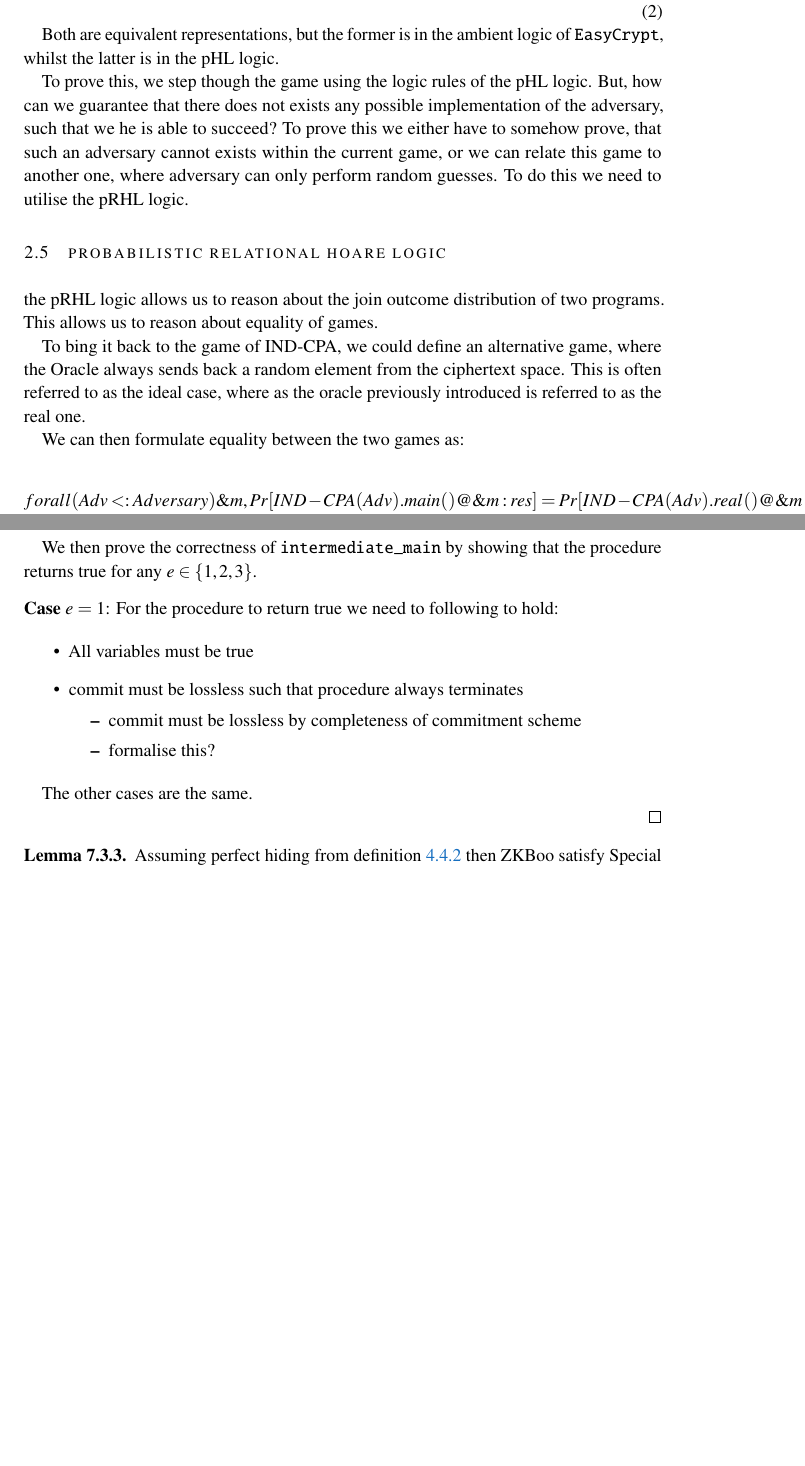
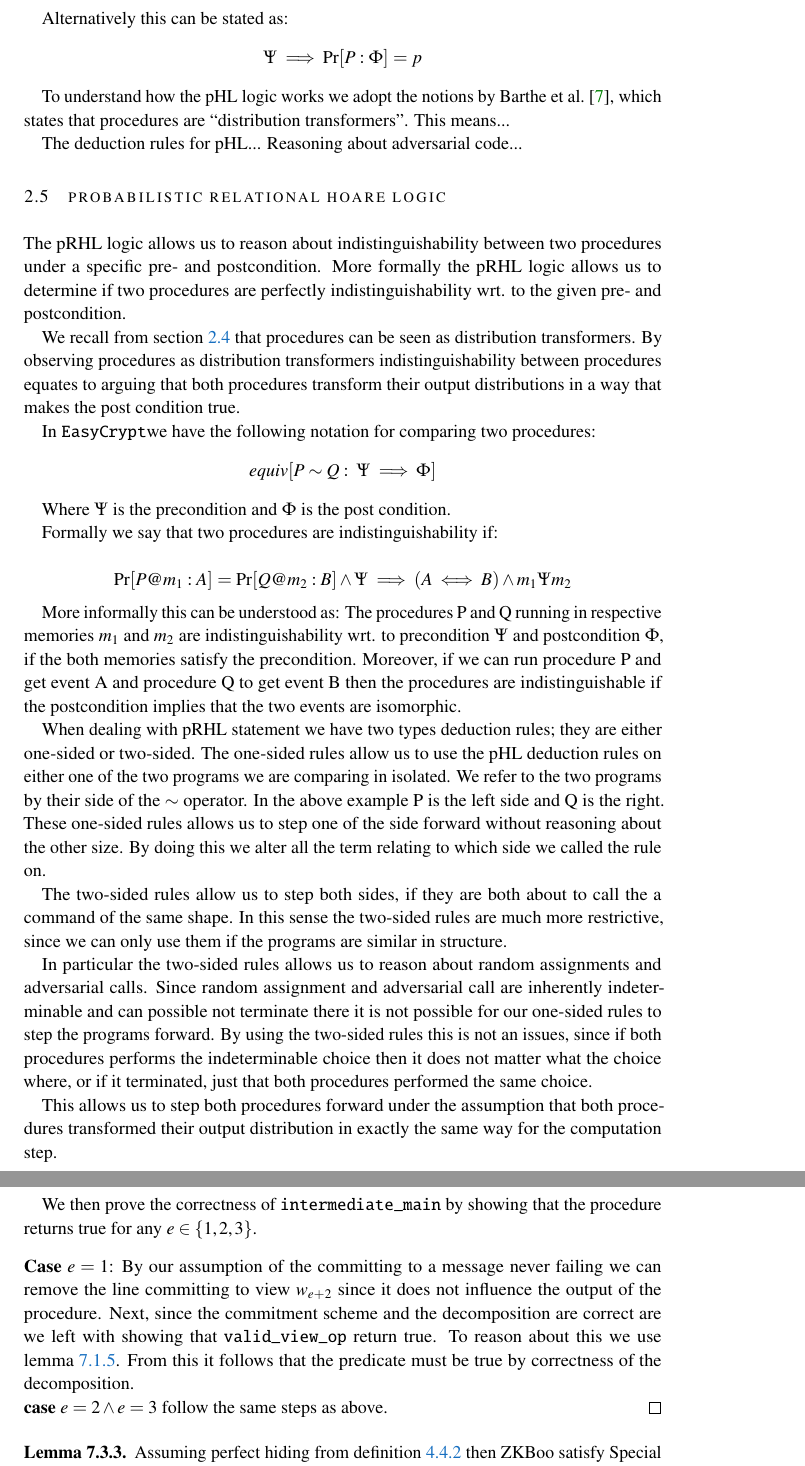
Before and after one commit to Nsidorenco/thesis, a LaTeX thesis (report/main.tex, which reads report/sections/easycrypt.tex, report/sections/formal_zkboo.tex): two parts of pages 17 and 61 of 70 before the commit and two parts of pages 17 and 61 of 72 after it, joined at a grey line, cut at the place of the change, the shorter picture padded with empty space. Compiled offline with pdfLaTeX; the source files are stored in an older character set and shown here as Unicode.

Commit message:
Update report

```diff
--- a/report/sections/easycrypt.tex
+++ b/report/sections/easycrypt.tex
@@ -133 +129,5 @@ module:
 
+Alternatively this can be stated as:
+\[
+  \Psi \implies \Pr{P : \Phi} = p
+\]
@@ -135,3 +134,5 @@ module:
 
-      b <\$ dbool;
+To understand how the pHL logic works we adopt the notions by \citet{ec_intro},
+which states that procedures are ``distribution transformers''.
+This means...
 
@@ -154,33 +139,22 @@ This formulated in one of two ways:
-forall (Adv <: Adversaries) \&m, Pr[IND-CPA(Adv).main() @ \&m : res] = 1\%r/2\%r
-\end{equation}
-
-\begin{equation}
-forall (Adv <: Adversaries), phoare[IND-CPA(Adv).main : true ==> res] = 1\%r/2\%r
-\end{equation}
-
-Both are equivalent representations, but the former is in the ambient logic of
-\easycrypt, whilst the latter is in the pHL logic.
-
-To prove this, we step though the game using the logic rules of the pHL logic.
-But, how can we guarantee that there does not exists any possible implementation
-of the adversary, such that we he is able to succeed? To prove this we either
-have to somehow prove, that such an adversary cannot exists within the current
-game, or we can relate this game to another one, where adversary can only
-perform random guesses. To do this we need to utilise the pRHL logic.
+The deduction rules for pHL...
+Reasoning about adversarial code...
 
 \section{Probabilistic Relational Hoare Logic}
 \label{sec:pRHL}
-the pRHL logic allows us to reason about the join outcome distribution of two
-programs. This allows us to reason about equality of games.
+The pRHL logic allows us to reason about indistinguishability between two
+procedures under a specific pre- and postcondition. More formally the pRHL logic
+allows us to determine if two procedures are perfectly indistinguishability wrt.
+to the given pre- and postcondition.
 
-To bing it back to the game of IND-CPA, we could define an alternative game,
-where the Oracle always sends back a random element from the ciphertext space.
-This is often referred to as the ideal case, where as the oracle previously
-introduced is referred to as the real one.
+We recall from section \ref{sec:pHL} that procedures can be seen as distribution
+transformers. By observing procedures as distribution transformers
+indistinguishability between procedures equates to arguing that both procedures
+transform their output distributions in a way that makes the post condition
+true.
 
-We can then formulate equality between the two games as:
+In \easycrypt we have the following notation for comparing two procedures:
+\[
+  equiv[P \sim Q :\; \Psi \implies \Phi ]
+\]
 
-\begin{equation}
-forall (Adv <: Adversary) \&m, Pr[IND-CPA(Adv).main() @ \&m : res] =
-Pr[IND-CPA(Adv).real() @ \&m :res]
-\end{equation}
+Where $\Psi$ is the precondition and $\Phi$ is the post condition.
@@ -191,7 +161,44 @@ forall (Adv <: Adversary) , equiv[IND-CPA(Adv).main ~ IND-CPA(Adv).real : true
 
-where $=\{res\}$ is notation for the outcome distributions begin equal.
+Formally we say that two procedures are indistinguishability if:
 
-\todo{When referring to indistinguishability we are referring to the notion given by EC}
+\[
+  \Pr{P @ m_{1} : A} = \Pr{Q @ m_{2} : B} \land \Psi \implies (A \iff B) \land m_{1} \Psi m_{2}
+\]
+
+More informally this can be understood as: The procedures P and Q running in
+respective memories $m_{1}$ and $m_{2}$ are indistinguishability wrt. to
+precondition $\Psi$ and postcondition $\Phi$, if the both memories satisfy the
+precondition. Moreover, if we can run procedure P and get event A and
+procedure Q to get event B then the procedures are indistinguishable if the
+postcondition implies that the two events are isomorphic.
+
+
+When dealing with pRHL statement we have two types deduction rules; they are
+either one-sided or two-sided.
+The one-sided rules allow us to use the pHL deduction rules on either one of the
+two programs we are comparing in isolated. We refer to the two programs by their
+side of the $\sim$ operator. In the above example P is the left side and Q is
+the right.
+These one-sided rules allows us to step one of the side forward without
+reasoning about the other size. By doing this we alter all the term relating to
+which side we called the rule on.
+
+The two-sided rules allow us to step both sides, if they are both about to call
+the a command of the same shape. In this sense the two-sided rules are much more
+restrictive, since we can only use them if the programs are similar in structure.
+
+In particular the two-sided rules allows us to reason about random assignments
+and adversarial calls.
+Since random assignment and adversarial call are inherently indeterminable and can
+possible not terminate there it is not possible for our one-sided rules to
+step the programs forward. By using the two-sided rules this is not an issues,
+since if both procedures performs the indeterminable choice then it does not
+matter what the choice where, or if it terminated, just that both procedures
+performed the same choice.
+
+This allows us to step both procedures forward under the assumption that both
+procedures transformed their output distribution in exactly the same way for the
+computation step.
 
 \section{Distribution and dealing with randomness}
 \label{sec:easycrypt:distributions}
--- a/report/sections/formal_zkboo.tex
+++ b/report/sections/formal_zkboo.tex
@@ -749,19 +765,14 @@ the procedure returns true for any $e \in \{1,2,3\}$.
 \vspace{3mm}
 \noindent
 \textbf{Case} $e = 1$:
-For the procedure to return true we need to following to hold:
+By our assumption of the committing to a message never failing we can remove the
+line committing to view $w_{e+2}$ since it does not influence the output of the procedure.
+Next, since the commitment scheme and the decomposition are correct are we left
+with showing that \texttt{valid\_view\_op} return true. To reason about this we
+use lemma \ref{lem:func/proc-equiv}. From this it follows that the predicate
+must be true by correctness of the decomposition.
 
-\begin{itemize}
-  \item All variables must be true
-  \item commit must be lossless such that procedure always terminates
-    \begin{itemize}
-      \item commit must be lossless by completeness of commitment scheme
-      \item formalise this?
-    \end{itemize}
-\end{itemize}
-
-The other cases are the same.
-
+\noindent\textbf{case} $e = 2 \land e = 3$ follow the same steps as above.
 \end{proof}
 
 \begin{lemma}
```
Also changed, not shown: report/sections/background.tex (+5 -1 lines), report/sections/conclusion.tex (+28 -5 lines), report/main.pdf, report/sections/easycrypt.tex (77 more changed lines), report/sections/formal_zkboo.tex (19 more changed lines).
